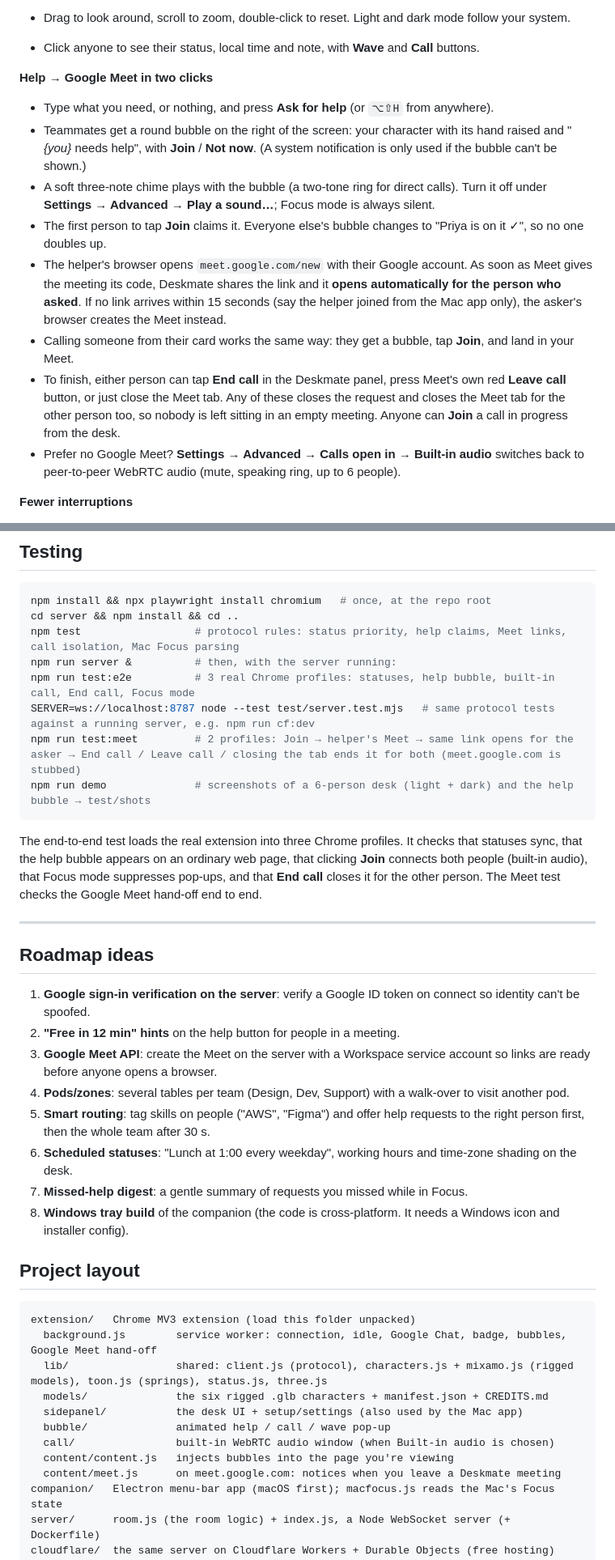
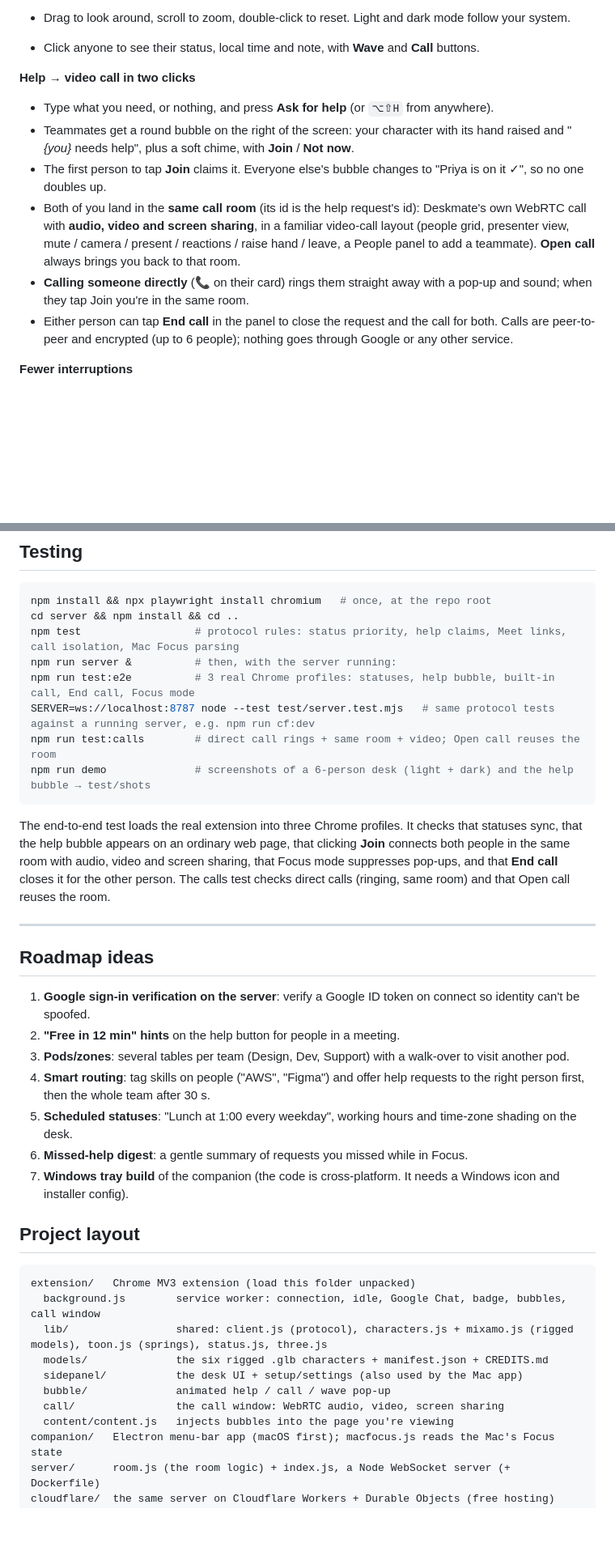
Before and after one commit to parthd575/deskmate, a Markdown page: README.md, 2 parts joined by grey strips. Shown: that part at 81% size. Drawn GitHub-style; blank space fills up the shorter version.

Commit message:
removed google meet and moved to webrtc

````diff
--- a/README.md
+++ b/README.md
@@ -76,16 +76,14 @@ node test/demo.cjs --live   # keeps 5 bots online in a team; set TEAM=<your code
 - Drag to look around, scroll to zoom, double-click to reset. Light and dark mode follow your system.
 - Click anyone to see their status, local time and note, with **Wave** and **Call** buttons.
 
-**Help → Google Meet in two clicks**
+**Help → video call in two clicks**
 
 - Type what you need, or nothing, and press **Ask for help** (or `⌥⇧H` from anywhere).
-- Teammates get a round bubble on the right of the screen: your character with its hand raised and "*{you}* needs help", with **Join** / **Not now**. (A system notification is only used if the bubble can't be shown.)
-- A soft three-note chime plays with the bubble (a two-tone ring for direct calls). Turn it off under **Settings → Advanced → Play a sound…**; Focus mode is always silent.
+- Teammates get a round bubble on the right of the screen: your character with its hand raised and "*{you}* needs help", plus a soft chime, with **Join** / **Not now**.
 - The first person to tap **Join** claims it. Everyone else's bubble changes to "Priya is on it ✓", so no one doubles up.
-- The helper's browser opens `meet.google.com/new` with their Google account. As soon as Meet gives the meeting its code, Deskmate shares the link and it **opens automatically for the person who asked**. If no link arrives within 15 seconds (say the helper joined from the Mac app only), the asker's browser creates the Meet instead.
-- Calling someone from their card works the same way: they get a bubble, tap **Join**, and land in your Meet.
-- To finish, either person can tap **End call** in the Deskmate panel, press Meet's own red **Leave call** button, or just close the Meet tab. Any of these closes the request and closes the Meet tab for the other person too, so nobody is left sitting in an empty meeting. Anyone can **Join** a call in progress from the desk.
-- Prefer no Google Meet? **Settings → Advanced → Calls open in → Built-in audio** switches back to peer-to-peer WebRTC audio (mute, speaking ring, up to 6 people).
+- Both of you land in the **same call room** (its id is the help request's id): Deskmate's own WebRTC call with **audio, video and screen sharing**, in a familiar video-call layout (people grid, presenter view, mute / camera / present / reactions / raise hand / leave, a People panel to add a teammate). **Open call** always brings you back to that room.
+- **Calling someone directly** (📞 on their card) rings them straight away with a pop-up and sound; when they tap Join you're in the same room.
+- Either person can tap **End call** in the panel to close the request and the call for both. Calls are peer-to-peer and encrypted (up to 6 people); nothing goes through Google or any other service.
 
 **Fewer interruptions**
 
@@ -226,11 +223,11 @@ npm test                  # protocol rules: status priority, help claims, Meet l
 npm run server &          # then, with the server running:
 npm run test:e2e          # 3 real Chrome profiles: statuses, help bubble, built-in call, End call, Focus mode
 SERVER=ws://localhost:8787 node --test test/server.test.mjs   # same protocol tests against a running server, e.g. npm run cf:dev
-npm run test:meet         # 2 profiles: Join → helper's Meet → same link opens for the asker → End call / Leave call / closing the tab ends it for both (meet.google.com is stubbed)
+npm run test:calls        # direct call rings + same room + video; Open call reuses the room
 npm run demo              # screenshots of a 6-person desk (light + dark) and the help bubble → test/shots
 ```
 
-The end-to-end test loads the real extension into three Chrome profiles. It checks that statuses sync, that the help bubble appears on an ordinary web page, that clicking **Join** connects both people (built-in audio), that Focus mode suppresses pop-ups, and that **End call** closes it for the other person. The Meet test checks the Google Meet hand-off end to end.
+The end-to-end test loads the real extension into three Chrome profiles. It checks that statuses sync, that the help bubble appears on an ordinary web page, that clicking **Join** connects both people in the same room with audio, video and screen sharing, that Focus mode suppresses pop-ups, and that **End call** closes it for the other person. The calls test checks direct calls (ringing, same room) and that Open call reuses the room.
 
 ---
 
@@ -238,25 +235,23 @@ The end-to-end test loads the real extension into three Chrome profiles. It chec
 
 1. **Google sign-in verification on the server**: verify a Google ID token on connect so identity can't be spoofed.
 2. **"Free in 12 min" hints** on the help button for people in a meeting.
-3. **Google Meet API**: create the Meet on the server with a Workspace service account so links are ready before anyone opens a browser.
-4. **Pods/zones**: several tables per team (Design, Dev, Support) with a walk-over to visit another pod.
-5. **Smart routing**: tag skills on people ("AWS", "Figma") and offer help requests to the right person first, then the whole team after 30 s.
-6. **Scheduled statuses**: "Lunch at 1:00 every weekday", working hours and time-zone shading on the desk.
-7. **Missed-help digest**: a gentle summary of requests you missed while in Focus.
-8. **Windows tray build** of the companion (the code is cross-platform. It needs a Windows icon and installer config).
+3. **Pods/zones**: several tables per team (Design, Dev, Support) with a walk-over to visit another pod.
+4. **Smart routing**: tag skills on people ("AWS", "Figma") and offer help requests to the right person first, then the whole team after 30 s.
+5. **Scheduled statuses**: "Lunch at 1:00 every weekday", working hours and time-zone shading on the desk.
+6. **Missed-help digest**: a gentle summary of requests you missed while in Focus.
+7. **Windows tray build** of the companion (the code is cross-platform. It needs a Windows icon and installer config).
 
 ## Project layout
 
 ```
 extension/   Chrome MV3 extension (load this folder unpacked)
-  background.js        service worker: connection, idle, Google Chat, badge, bubbles, Google Meet hand-off
+  background.js        service worker: connection, idle, Google Chat, badge, bubbles, call window
   lib/                 shared: client.js (protocol), characters.js + mixamo.js (rigged models), toon.js (springs), status.js, three.js
   models/              the six rigged .glb characters + manifest.json + CREDITS.md
   sidepanel/           the desk UI + setup/settings (also used by the Mac app)
   bubble/              animated help / call / wave pop-up
-  call/                built-in WebRTC audio window (when Built-in audio is chosen)
+  call/                the call window: WebRTC audio, video, screen sharing
   content/content.js   injects bubbles into the page you're viewing
-  content/meet.js      on meet.google.com: notices when you leave a Deskmate meeting
 companion/   Electron menu-bar app (macOS first); macfocus.js reads the Mac's Focus state
 server/      room.js (the room logic) + index.js, a Node WebSocket server (+ Dockerfile)
 cloudflare/  the same server on Cloudflare Workers + Durable Objects (free hosting)
````
Also changed, not shown: other parts of README.md (+8 -9 lines), Claude outputs/call-grid.png (added), Claude outputs/call-presenting.png (added), 14 other files.
